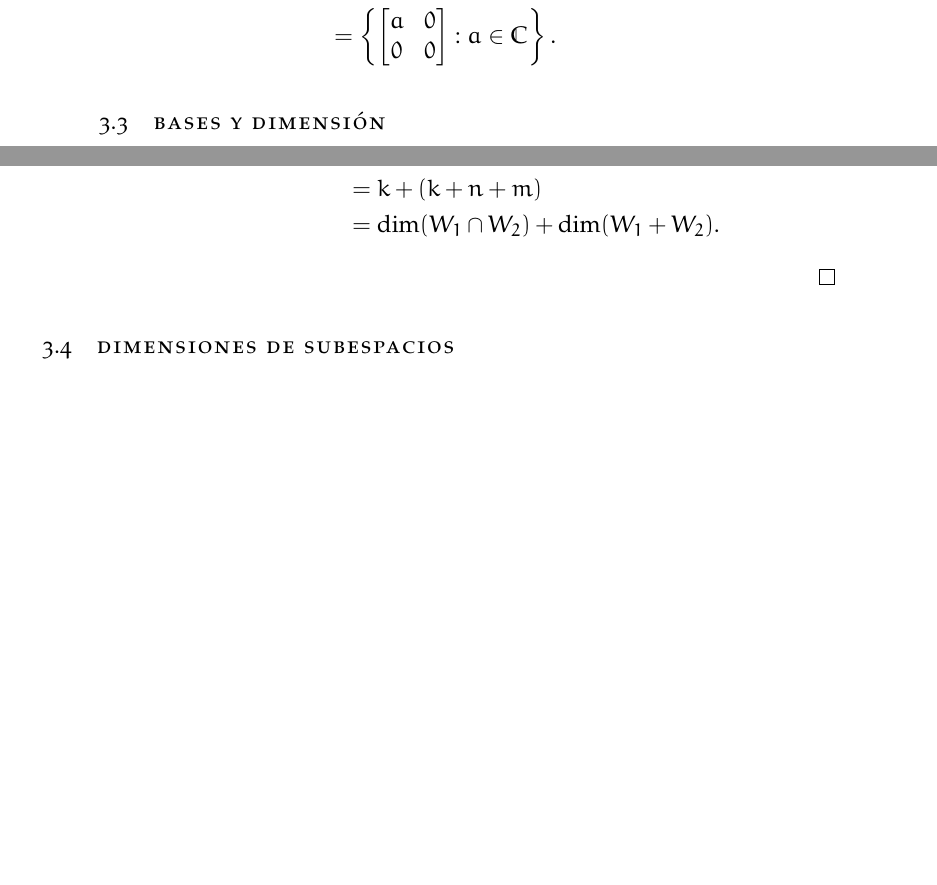
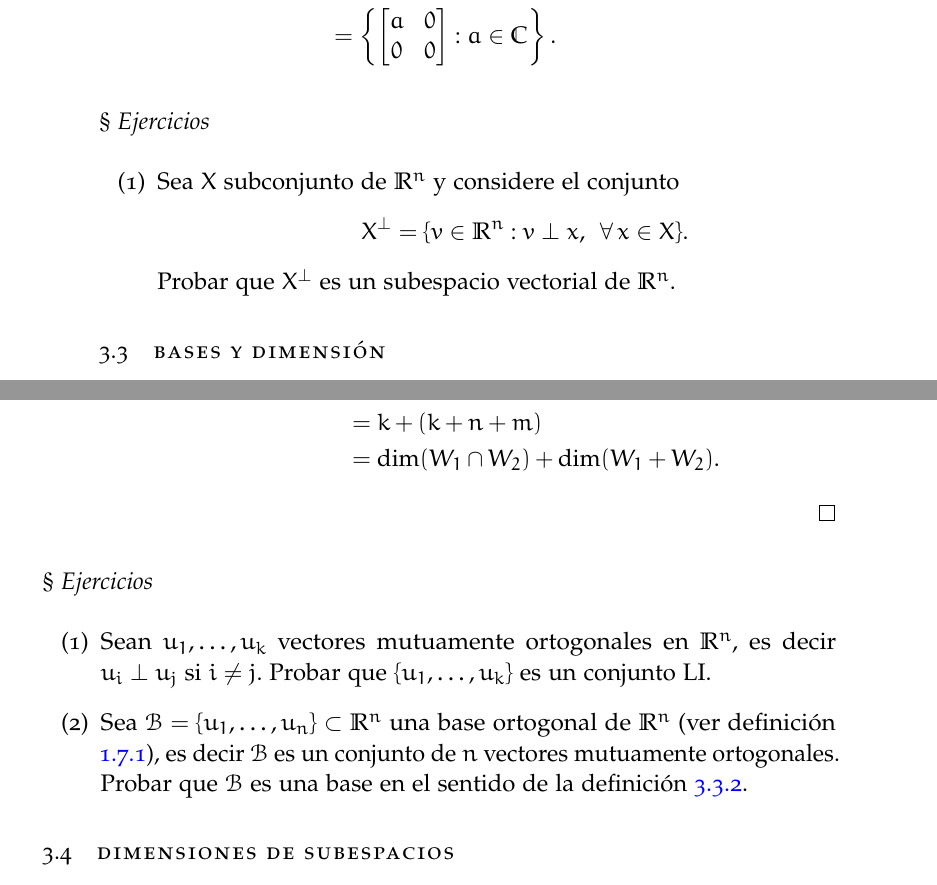
Before and after one commit to tirabo/Algebra-II, a LaTeX thesis (2021/apunte/src/main.tex, which reads 2021/apunte/src/cap.03.tex): two parts of pages 114 and 123 of 226, joined at a grey line, cut so that both start at the same text, the shorter picture padded with empty space. The pictures show the PDF file 2021/apunte/src/main.pdf that the author committed with the source.

Commit message:
Ae agregaron ejercicios

```diff
--- a/2021/apunte/src/cap.03.tex
+++ b/2021/apunte/src/cap.03.tex
@@ -536,7 +536,16 @@ Finalmente, las propiedades de los axiomas \textbf{P1.}, \textbf{P2.}, \textbf{D
         \end{enumerate}
     \end{ejemplo*}
 
+    \subsection*{$\S$ Ejercicios}
+    \begin{enumerate}
+        \item Sea $X$ subconjunto de $\R^n$ y  considere el conjunto
+            $$
+            X^\perp = \{v \in \R^n: v \perp x,\; \, \forall\, x \in X\}.
+            $$
+            Probar que $X^\perp$  es un subespacio vectorial de $\R^n$.
+    \end{enumerate}
 
+\end{section}
 
 \begin{section}{Bases y dimensi\'on}\label{seccion-bases-y-dimension}
     \begin{definicion}
@@ -949,6 +958,16 @@ Hemos visto que si  $V$  es un espacio de dimensión finita,  entonces todo conj
             \dim W_1 + \dim W_2&= (k+n)+(k+m) \\&	=k+(k+n+m)\\ &=  \dim (W_1 \cap W_2) + \dim (W_1 + W_2) .
         \end{align*}
     \end{proof}
+
+
+    \subsection*{$\S$ Ejercicios}
+    \begin{enumerate}
+        \item Sean $u_1,\ldots,u_k$ vectores mutuamente ortogonales en $\R^n$,  es decir $u_i \perp u_j$  si $i \ne j$. Probar que  $\{u_1,\ldots,u_k\}$ es un conjunto LI.
+        \item
+        Sea $\mathcal B =\{u_1,\ldots,u_n\}\subset \R^n$  una base ortogonal de $\R^n$ (ver definición \ref{def-bo}),  es decir $\mathcal B$  es un conjunto de $n$ vectores mutuamente ortogonales. Probar  que $\mathcal B$ es una base en el sentido de la definición \ref{def-base}.
+    \end{enumerate}
+
+
     \end{section}
 
 
```
Also changed, not shown: 2021/apunte/src/cap.01.tex (+2 -2 lines), 2021/apunte/src/cap.05.tex (+29 -2 lines), 2021/apunte/src/main.pdf, 2021/apunte/src/cap.03.tex (2 more changed lines).
